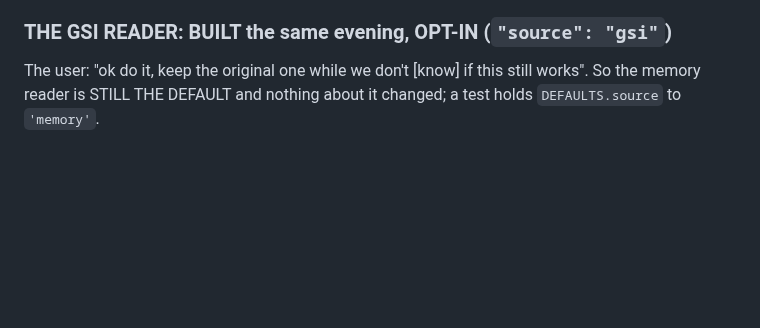
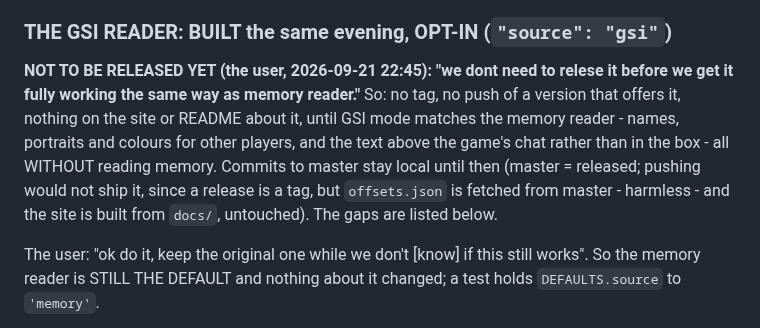
Before and after one commit to Ree1s/dota-translator-all-language, a Markdown page: CLAUDE.md, the part around the change. GitHub-like rendering; blank space fills up the shorter version.

Commit message:
Notes: GSI mode is not released until it matches the memory reader
Co-Authored-By: Claude Fable 5.1 <noreply@anthropic.com>

```diff
--- a/CLAUDE.md
+++ b/CLAUDE.md
@@ -75,6 +75,16 @@ section of the payload, Cyrillic intact:
   running: the test is not over until another player's line is seen.
 
 ### THE GSI READER: BUILT the same evening, OPT-IN (`"source": "gsi"`)
+
+**NOT TO BE RELEASED YET (the user, 2026-09-21 22:45): "we dont need to
+relese it before we get it fully working the same way as memory reader."**
+So: no tag, no push of a version that offers it, nothing on the site or
+README about it, until GSI mode matches the memory reader - names,
+portraits and colours for other players, and the text above the game's
+chat rather than in the box - all WITHOUT reading memory. Commits to master
+stay local until then (master = released; pushing would not ship it, since
+a release is a tag, but `offsets.json` is fetched from master - harmless -
+and the site is built from `docs/`, untouched). The gaps are listed below.
 
 The user: "ok do it, keep the original one while we don't [know] if this
 still works". So the memory reader is STILL THE DEFAULT and nothing about
```
